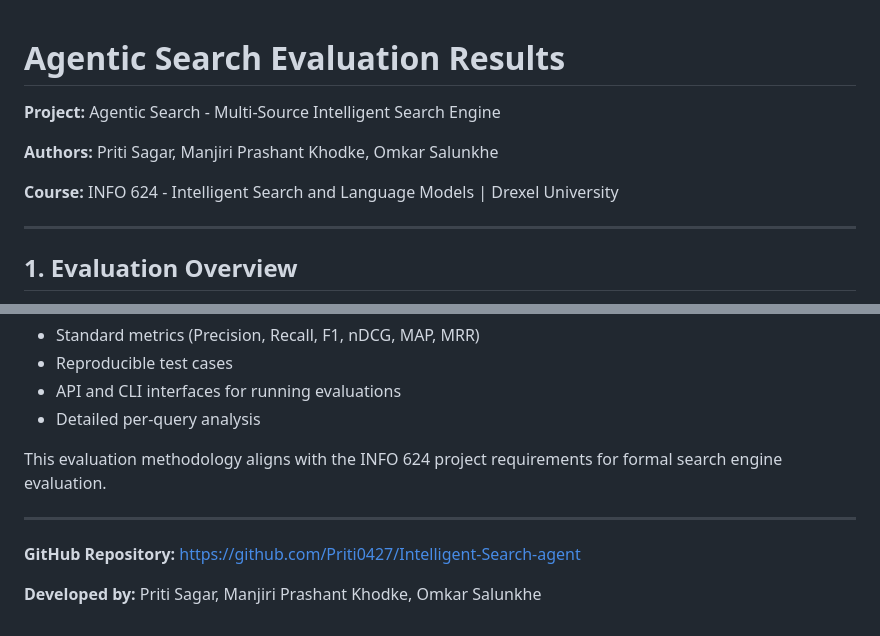
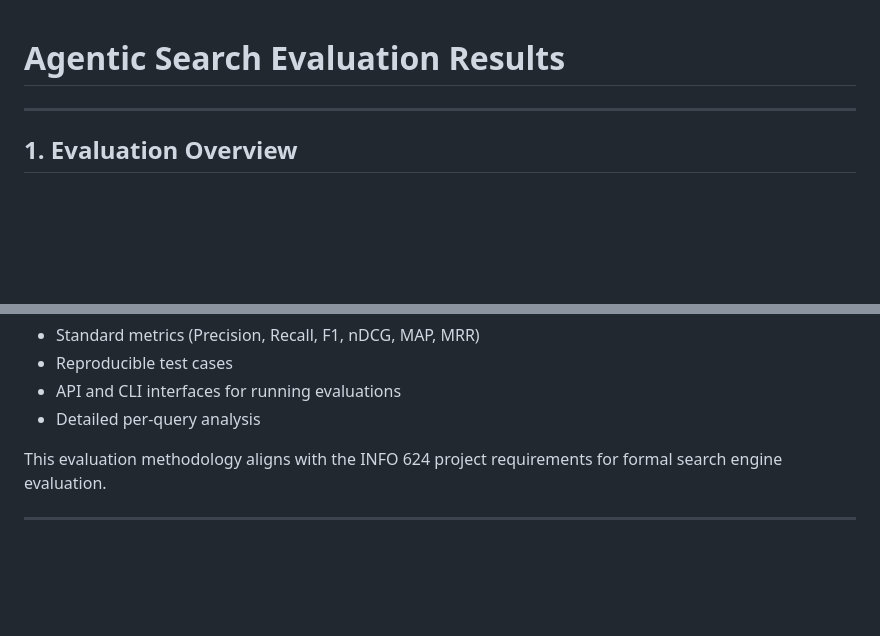
Before and after one commit to Priti0427/Intelligent-Search-agent, a Markdown page: EVALUATION_RESULTS.md, 2 parts joined by grey strips. GitHub-like rendering; blank space fills up the shorter version.

Commit message:
Clean up project information in evaluation results
Removed project details and authors from evaluation results.

```diff
--- a/EVALUATION_RESULTS.md
+++ b/EVALUATION_RESULTS.md
@@ -1,10 +1,4 @@
 # Agentic Search Evaluation Results
-
-**Project:** Agentic Search - Multi-Source Intelligent Search Engine
-
-**Authors:** Priti Sagar, Manjiri Prashant Khodke, Omkar Salunkhe
-
-**Course:** INFO 624 - Intelligent Search and Language Models | Drexel University
 
 ---
 
@@ -222,7 +216,3 @@ The Agentic Search system demonstrates effective multi-source retrieval with for
 This evaluation methodology aligns with the INFO 624 project requirements for formal search engine evaluation.
 
 ---
-
-**GitHub Repository:** https://github.com/Priti0427/Intelligent-Search-agent
-
-**Developed by:** Priti Sagar, Manjiri Prashant Khodke, Omkar Salunkhe
```
